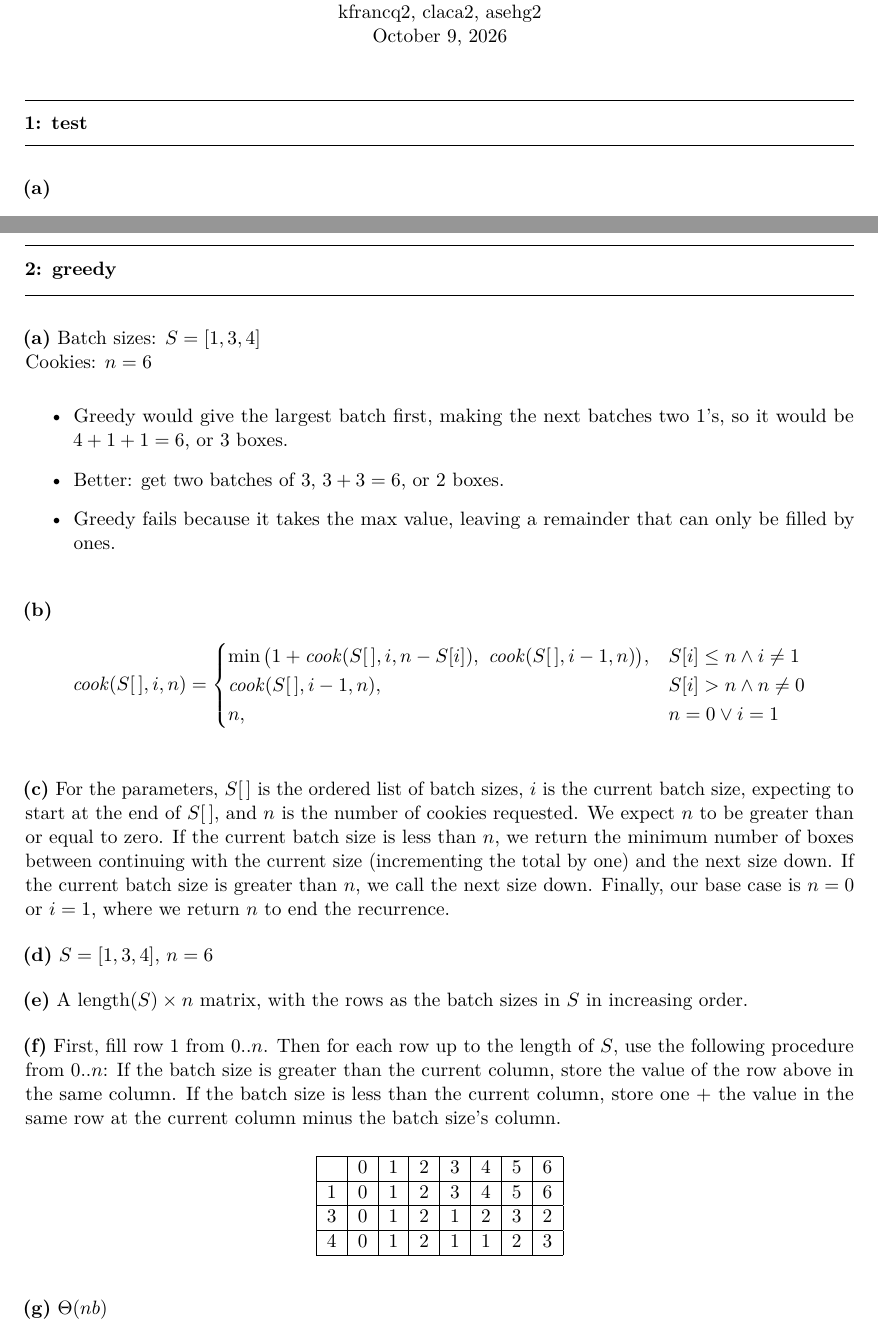
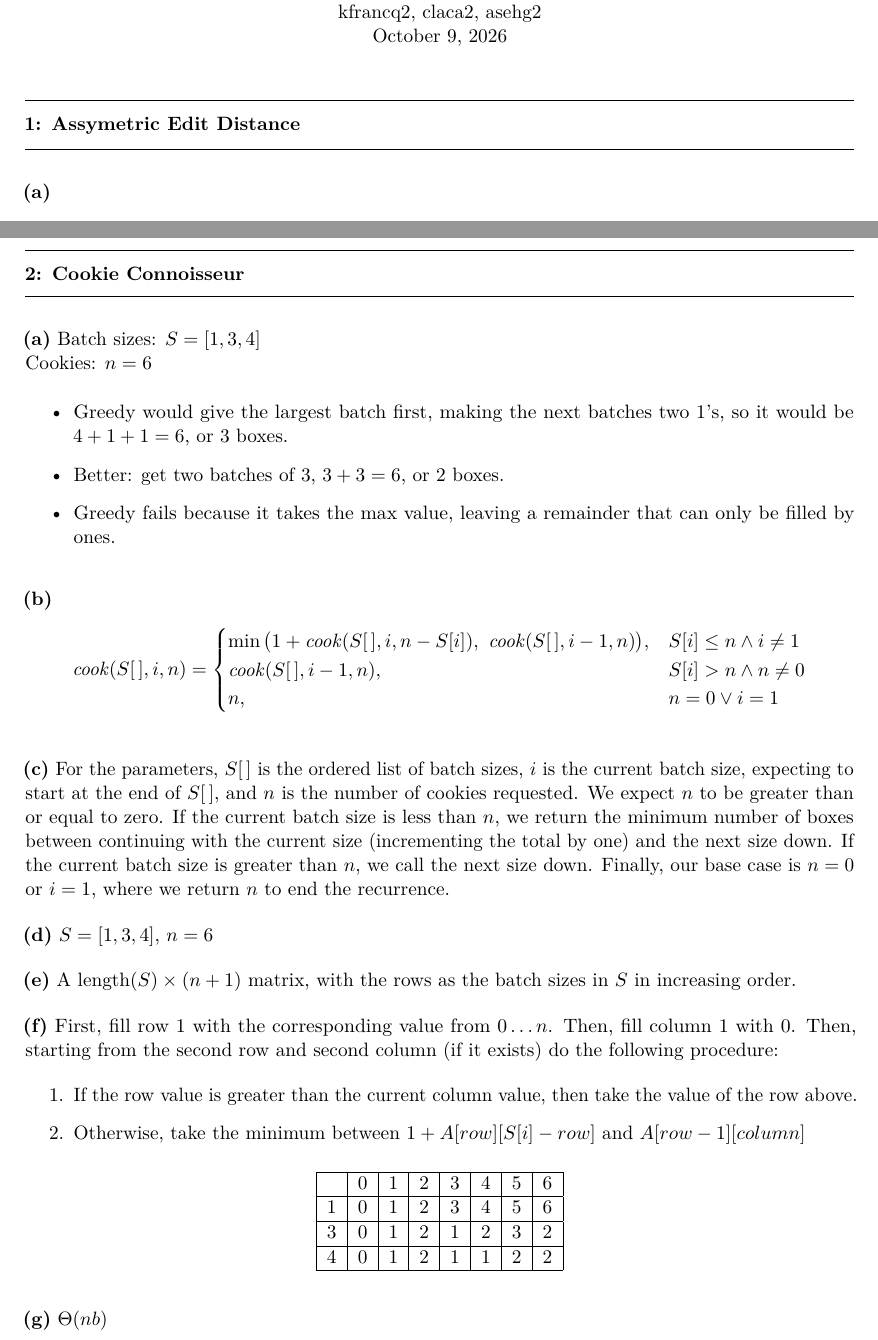
Before and after one commit to AFrancq/401-hw-3, a LaTeX document (hw-3.tex): two parts of pages 1 and 2 of 4, joined at a grey line, cut so that both start at the same text. Compiled offline with pdfLaTeX.

Commit message:
Cave write me good

```diff
--- a/hw-3.tex
+++ b/hw-3.tex
@@ -78,7 +78,7 @@
 
 \begin{document}
 \header
-    \begin{question}{test}
+    \begin{question}{Assymetric Edit Distance}
         \begin{part}
             \[
             OPT(i,j) = \begin{cases}
@@ -115,7 +115,7 @@
             \end{table}
         \end{part}
     \end{question}
-    \begin{question}{greedy}
+    \begin{question}{Cookie Connoisseur}
         \begin{part}
             Batch sizes: $S = [1, 3, 4]$ \\
             Cookies: $n = 6$
@@ -142,18 +142,21 @@
             $S = [1, 3, 4]$, $n = 6$
         \end{part}
         \begin{part}
-            A $\text{length}(S) \times n$ matrix, with the rows as the batch sizes in $S$ in increasing order.
+            A $\text{length}(S) \times (n + 1)$ matrix, with the rows as the batch sizes in $S$ in increasing order.
         \end{part}
         \begin{part}
-            First, fill row 1 from $0..n$. Then for each row up to the length of $S$, use the following procedure from $0..n$: If the batch size is greater than the current column, store the value of the row above in the same column. If the batch size is less than the current column, store one + the value in the same row at the current column minus the batch size's column.
-
+            First, fill row 1 with the corresponding value from $0\ldots n$. Then, fill column 1 with $0$. Then, starting from the second row and second column (if it exists) do the following procedure:
+            \begin{enumerate}
+                \item If the row value is greater than the current column value, then take the value of the row above.
+                \item Otherwise, take the minimum between $1 + A[row][S[i] - row]$ and $A[row - 1][column]$
+            \end{enumerate}
             \begin{center}
                 \begin{tabular}{|c|c|c|c|c|c|c|c|}
                     \hline
                       & 0 & 1 & 2 & 3 & 4 & 5 & 6 \\ \hline
                     1 & 0 & 1 & 2 & 3 & 4 & 5 & 6 \\ \hline
                     3 & 0 & 1 & 2 & 1 & 2 & 3 & 2 \\ \hline
-                    4 & 0 & 1 & 2 & 1 & 1 & 2 & 3 \\ \hline
+                    4 & 0 & 1 & 2 & 1 & 1 & 2 & 2 \\ \hline
                 \end{tabular}
             \end{center}
         \end{part}
```
